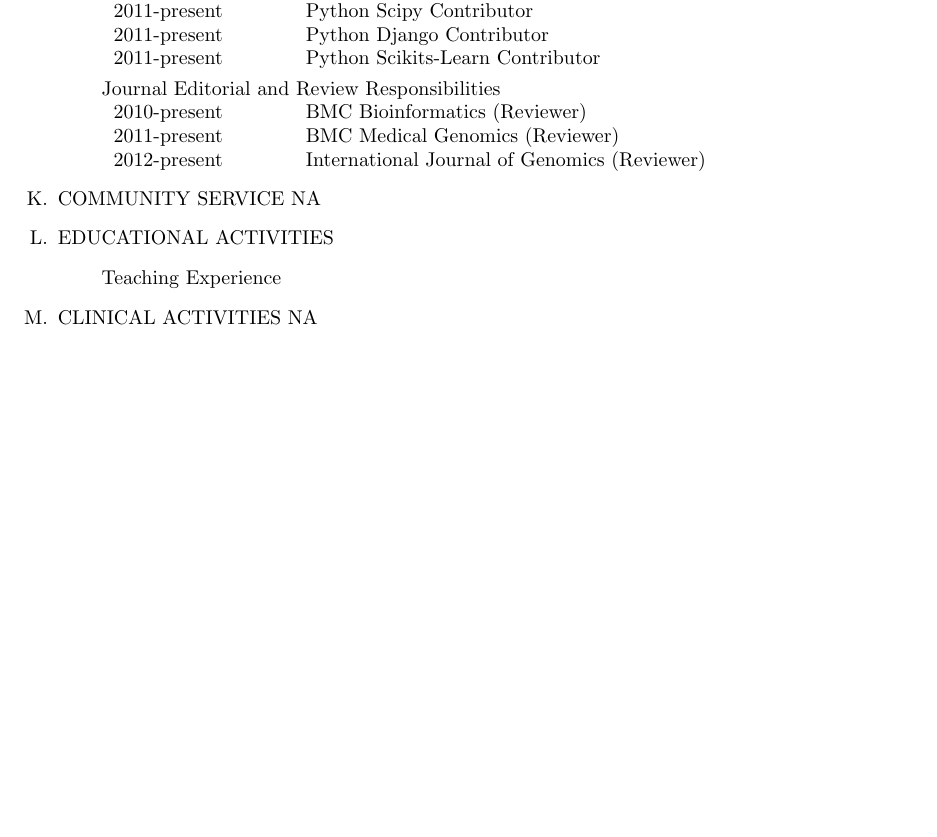
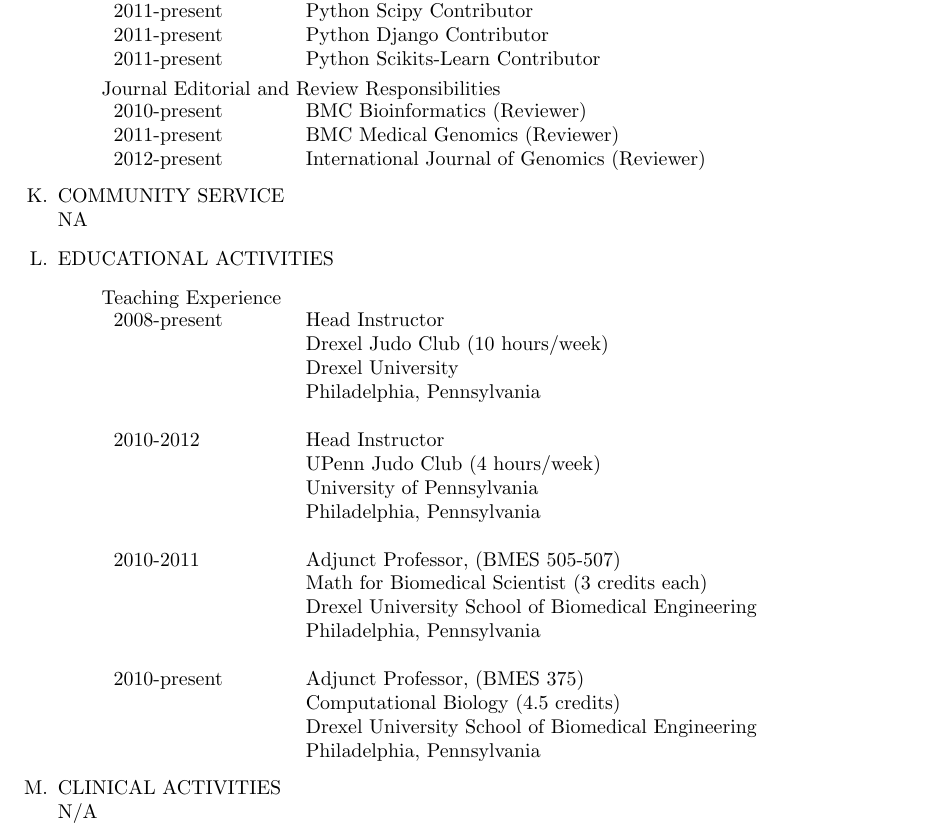
Before and after one commit to JudoWill/WillsLatexCV, a LaTeX CV (MedCV.tex): part of page 2 of 5, cut so that both start at the same text, the shorter picture padded with empty space. Compiled offline with pdfLaTeX.

Commit message:
added teaching section

```diff
--- a/MedCV.tex
+++ b/MedCV.tex
@@ -89,15 +89,23 @@
   2012-present & & International Journal of Genomics (Reviewer) \\
   \end{tabular}
  \end{itemize}
- \item COMMUNITY SERVICE
+ \item COMMUNITY SERVICE \newline
  NA
  \item EDUCATIONAL ACTIVITIES
  \begin{itemize}
-  \item[] Teaching Experience
+  \item[] Teaching Experience \newline
+   \begin{tabular}{p{0.15\textwidth}p{0.01\textwidth}p{0.8\textwidth}}
+  2008-present & & Head Instructor \newline Drexel Judo Club (10 hours/week) \newline Drexel University \newline Philadelphia, Pennsylvania \\
+  \\
+  2010-2012 & & Head Instructor \newline UPenn Judo Club (4 hours/week) \newline University of Pennsylvania \newline Philadelphia, Pennsylvania \\
+  \\
+  2010-2011 & & Adjunct Professor, (BMES 505-507) \newline Math for Biomedical Scientist (3 credits each) \newline Drexel University School of Biomedical Engineering \newline Philadelphia, Pennsylvania \\
+  \\
+  2010-present & & Adjunct Professor, (BMES 375) \newline Computational Biology (4.5 credits) \newline Drexel University School of Biomedical Engineering \newline Philadelphia, Pennsylvania \\
+  \end{tabular}
  \end{itemize}
-
- \item CLINICAL ACTIVITIES
- NA
+ \item CLINICAL ACTIVITIES \newline
+ N/A
  \item GRANT SUPPORT
  \item GRADUATE STUDENTS, POSTDOCTORAL FELLOWS, AND   POSTGRADUATE MEDICAL TRAINEES
  \begin{itemize}
```
Also changed, not shown: MedCV.pdf.
